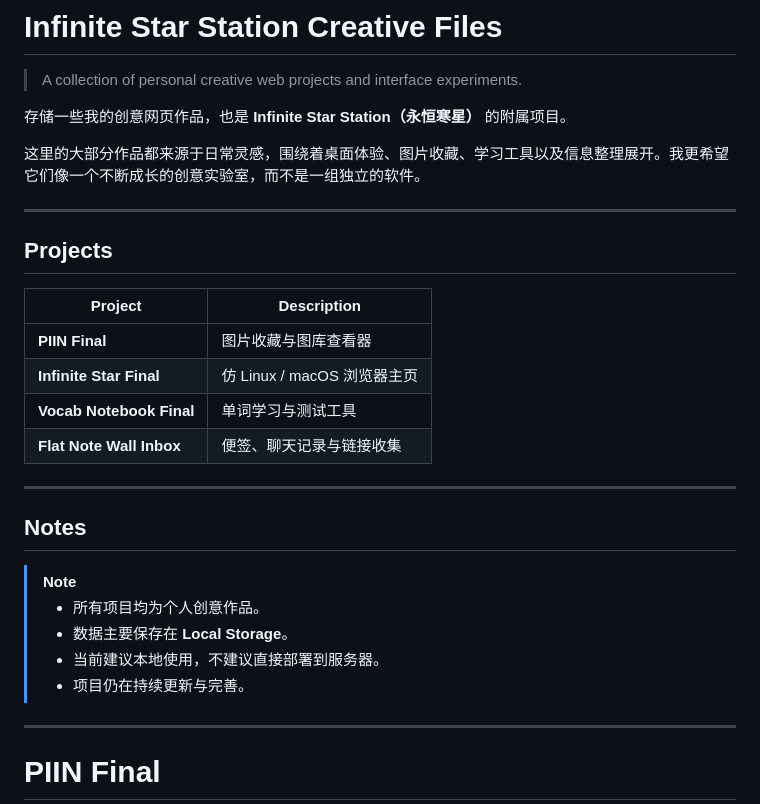
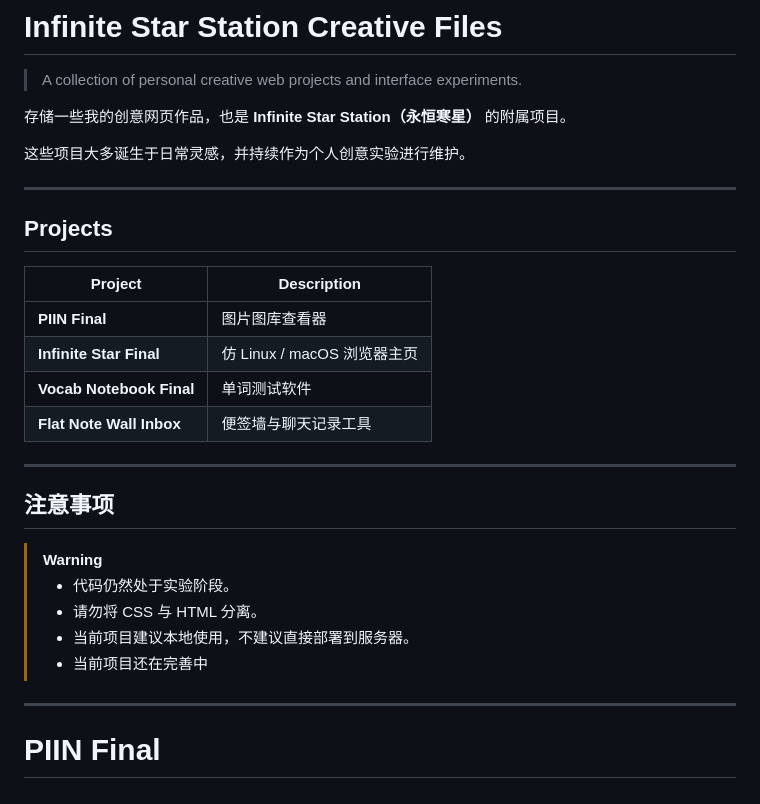
Before and after one commit to Alven356/Infinite-Star-Station-CreativeFiles, a Markdown page: README.md, the part around the change. GitHub-like rendering.

```diff
--- a/README.md
+++ b/README.md
@@ -4,7 +4,7 @@
 
 存储一些我的创意网页作品，也是 **Infinite Star Station（永恒寒星）** 的附属项目。
 
-这里的大部分作品都来源于日常灵感，围绕着桌面体验、图片收藏、学习工具以及信息整理展开。我更希望它们像一个不断成长的创意实验室，而不是一组独立的软件。
+这些项目大多诞生于日常灵感，并持续作为个人创意实验进行维护。
 
 ---
 
@@ -12,21 +12,21 @@
 
 | Project | Description |
 |---------|-------------|
-| **PIIN Final** | 图片收藏与图库查看器 |
+| **PIIN Final** | 图片图库查看器 |
 | **Infinite Star Final** | 仿 Linux / macOS 浏览器主页 |
-| **Vocab Notebook Final** | 单词学习与测试工具 |
-| **Flat Note Wall Inbox** | 便签、聊天记录与链接收集 |
+| **Vocab Notebook Final** | 单词测试软件 |
+| **Flat Note Wall Inbox** | 便签墙与聊天记录工具 |
 
 ---
 
-## Notes
+## 注意事项
 
-> [!NOTE]
+> [!WARNING]
 >
-> - 所有项目均为个人创意作品。
-> - 数据主要保存在 **Local Storage**。
-> - 当前建议本地使用，不建议直接部署到服务器。
-> - 项目仍在持续更新与完善。
+> - 代码仍然处于实验阶段。
+> - 请勿将 CSS 与 HTML 分离。
+> - 当前项目建议本地使用，不建议直接部署到服务器。
+> - 当前项目还在完善中
 
 ---
 
```
